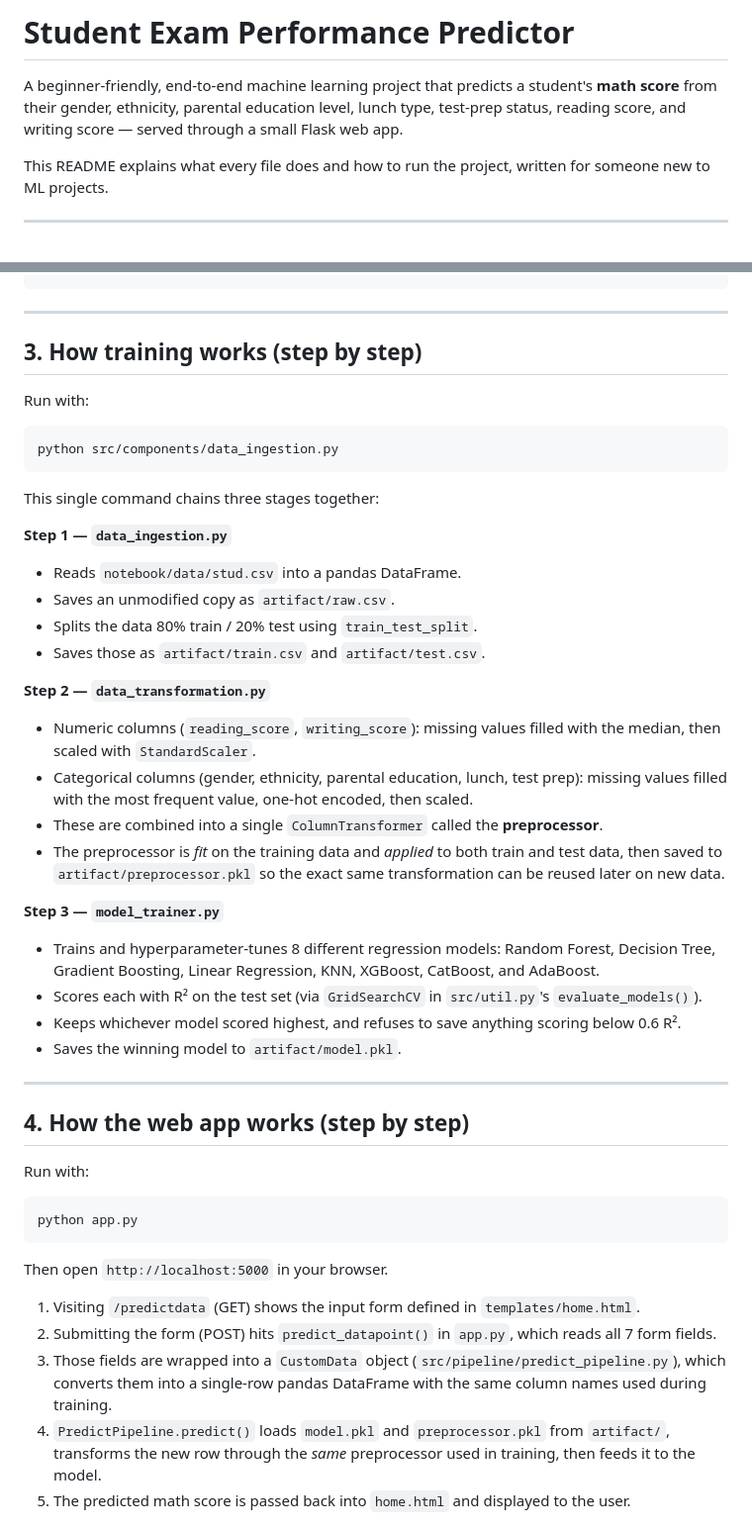
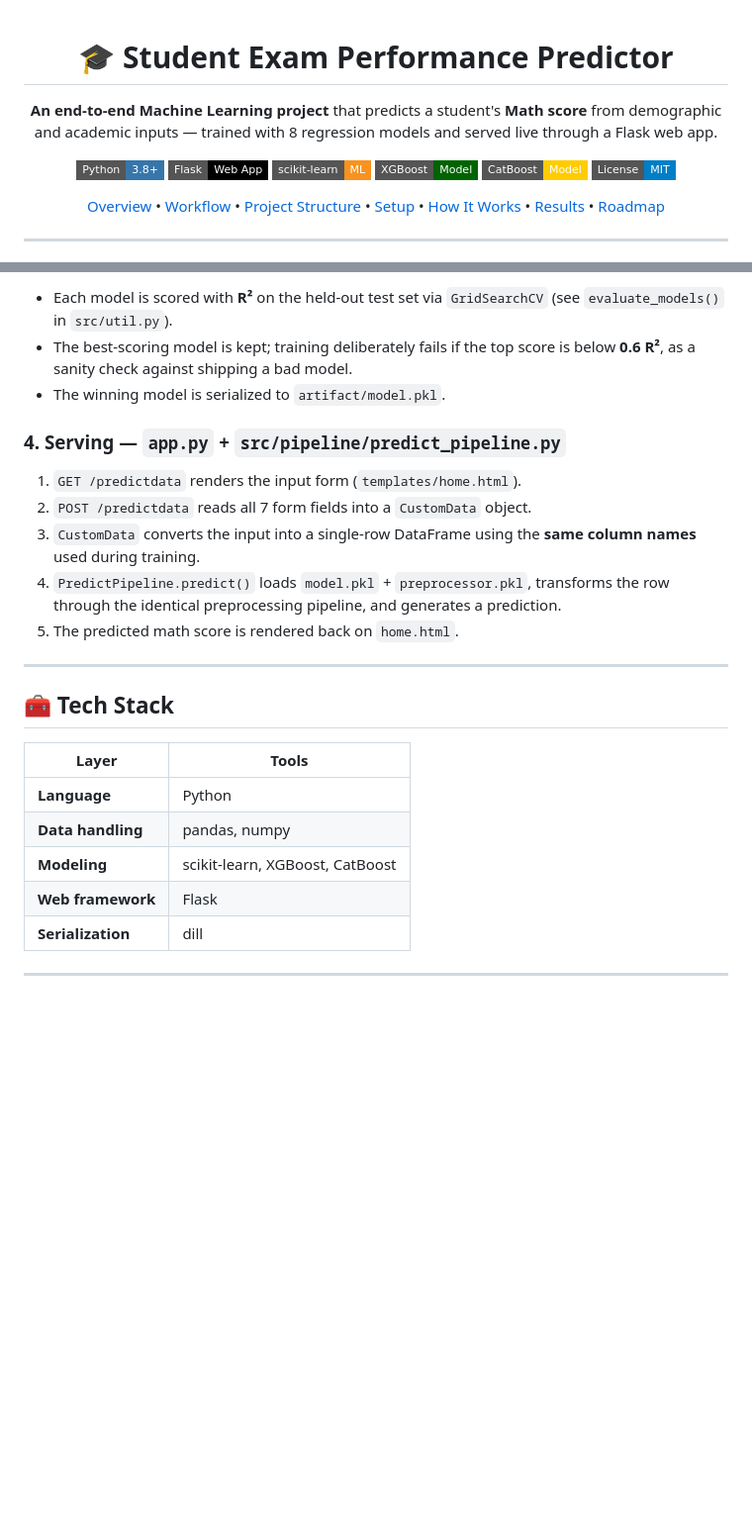
Before and after one commit to ManishaDutt11/ml-project, a Markdown page: README.md, 2 parts joined by grey strips. Shown at 99% size. Drawn GitHub-style; badges without logos; blank space fills up the shorter version.

````diff
--- a/README.md
+++ b/README.md
@@ -1,5 +1,21 @@
-# Student Exam Performance Predictor
+<div align="center">
 
-A beginner-friendly, end-to-end machine learning project that predicts a student's **math score** from their gender, ethnicity, parental education level, lunch type, test-prep status, reading score, and writing score — served through a small Flask web app.
+# 🎓 Student Exam Performance Predictor
 
-This README explains what every file does and how to run the project, written for someone new to ML projects.
+**An end-to-end Machine Learning project** that predicts a student's **Math score** from demographic and academic inputs — trained with 8 regression models and served live through a Flask web app.
+
+[![Python](https://img.shields.io/badge/Python-3.8+-3776AB?style=flat-square&logo=python&logoColor=white)](https://www.python.org/)
+[![Flask](https://img.shields.io/badge/Flask-Web%20App-000000?style=flat-square&logo=flask&logoColor=white)](https://flask.palletsprojects.com/)
+[![scikit-learn](https://img.shields.io/badge/scikit--learn-ML-F7931E?style=flat-square&logo=scikit-learn&logoColor=white)](https://scikit-learn.org/)
+[![XGBoost](https://img.shields.io/badge/XGBoost-Model-006400?style=flat-square)](https://xgboost.readthedocs.io/)
+[![CatBoost](https://img.shields.io/badge/CatBoost-Model-FFCC00?style=flat-square)](https://catboost.ai/)
+[![License](https://img.shields.io/badge/License-MIT-blue.svg?style=flat-square)](#-license)
+
+[Overview](#-overview) •
+[Workflow](#-end-to-end-workflow) •
+[Project Structure](#-project-structure) •
+[Setup](#-setup--installation) •
+[How It Works](#-how-it-works) •
+[Results](#-model-results) •
+[Roadmap](#-roadmap--known-issues)
+
@@ -53,46 +137,25 @@ ml-project/
+- Each model is scored with **R²** on the held-out test set via `GridSearchCV` (see `evaluate_models()` in `src/util.py`).
+- The best-scoring model is kept; training deliberately fails if the top score is below **0.6 R²**, as a sanity check against shipping a bad model.
+- The winning model is serialized to `artifact/model.pkl`.
+
+### 4. Serving — `app.py` + `src/pipeline/predict_pipeline.py`
+1. `GET /predictdata` renders the input form (`templates/home.html`).
+2. `POST /predictdata` reads all 7 form fields into a `CustomData` object.
+3. `CustomData` converts the input into a single-row DataFrame using the **same column names** used during training.
+4. `PredictPipeline.predict()` loads `model.pkl` + `preprocessor.pkl`, transforms the row through the identical preprocessing pipeline, and generates a prediction.
+5. The predicted math score is rendered back on `home.html`.
 
 ---
 
-## 3. How training works (step by step)
+## 🧰 Tech Stack
 
-Run with:
-```bash
-python src/components/data_ingestion.py
-```
-
-This single command chains three stages together:
-
-**Step 1 — `data_ingestion.py`**
-- Reads `notebook/data/stud.csv` into a pandas DataFrame.
-- Saves an unmodified copy as `artifact/raw.csv`.
-- Splits the data 80% train / 20% test using `train_test_split`.
-- Saves those as `artifact/train.csv` and `artifact/test.csv`.
-
-**Step 2 — `data_transformation.py`**
-- Numeric columns (`reading_score`, `writing_score`): missing values filled with the median, then scaled with `StandardScaler`.
-- Categorical columns (gender, ethnicity, parental education, lunch, test prep): missing values filled with the most frequent value, one-hot encoded, then scaled.
-- These are combined into a single `ColumnTransformer` called the **preprocessor**.
-- The preprocessor is *fit* on the training data and *applied* to both train and test data, then saved to `artifact/preprocessor.pkl` so the exact same transformation can be reused later on new data.
-
-**Step 3 — `model_trainer.py`**
-- Trains and hyperparameter-tunes 8 different regression models: Random Forest, Decision Tree, Gradient Boosting, Linear Regression, KNN, XGBoost, CatBoost, and AdaBoost.
-- Scores each with R² on the test set (via `GridSearchCV` in `src/util.py`'s `evaluate_models()`).
-- Keeps whichever model scored highest, and refuses to save anything scoring below 0.6 R².
-- Saves the winning model to `artifact/model.pkl`.
+| Layer | Tools |
+|---|---|
+| **Language** | Python |
+| **Data handling** | pandas, numpy |
+| **Modeling** | scikit-learn, XGBoost, CatBoost |
+| **Web framework** | Flask |
+| **Serialization** | dill |
 
 ---
 
-## 4. How the web app works (step by step)
-
-Run with:
-```bash
-python app.py
-```
-Then open `http://localhost:5000` in your browser.
-
-1. Visiting `/predictdata` (GET) shows the input form defined in `templates/home.html`.
-2. Submitting the form (POST) hits `predict_datapoint()` in `app.py`, which reads all 7 form fields.
-3. Those fields are wrapped into a `CustomData` object (`src/pipeline/predict_pipeline.py`), which converts them into a single-row pandas DataFrame with the same column names used during training.
-4. `PredictPipeline.predict()` loads `model.pkl` and `preprocessor.pkl` from `artifact/`, transforms the new row through the *same* preprocessor used in training, then feeds it to the model.
-5. The predicted math score is passed back into `home.html` and displayed to the user.
-
````
Also changed, not shown: other parts of README.md (+134 -74 lines).
